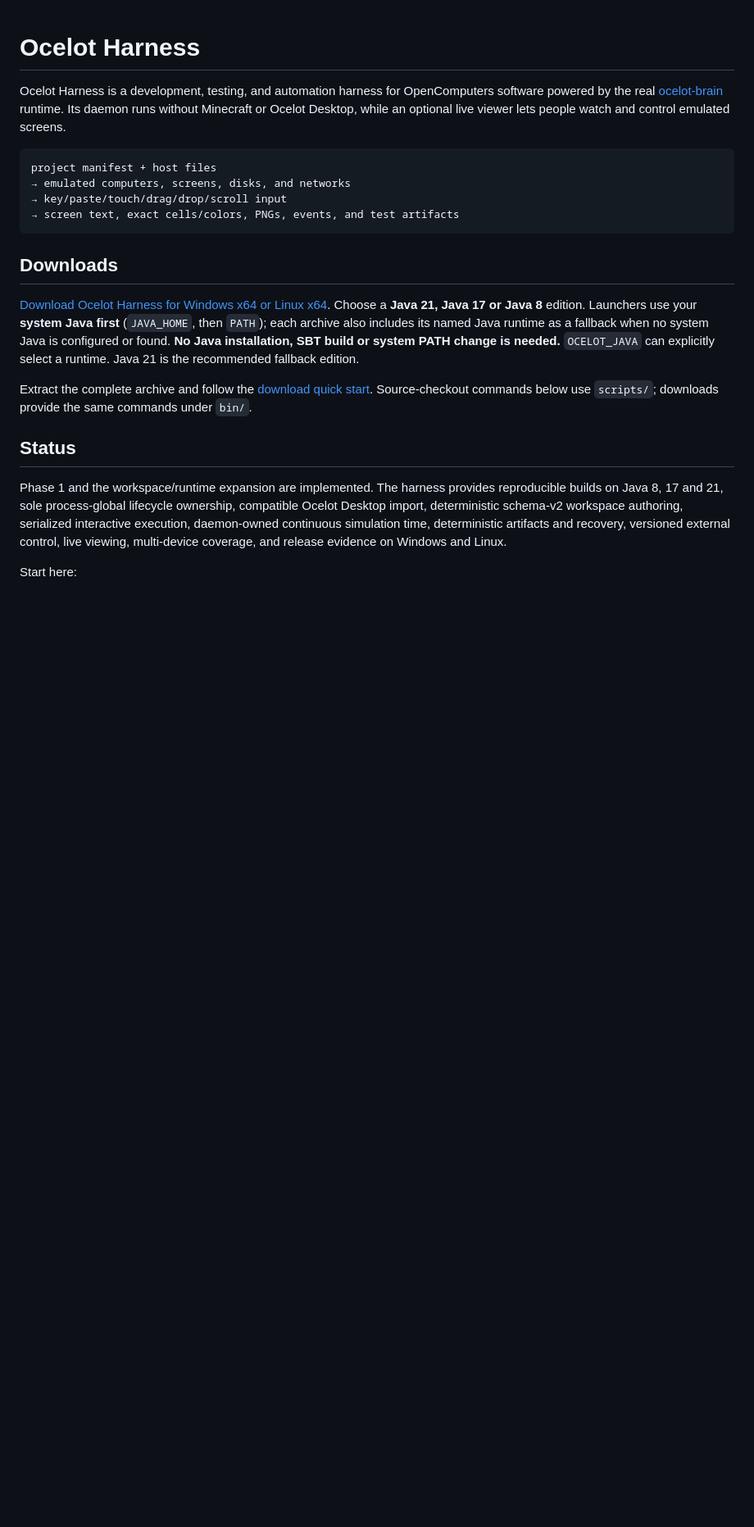
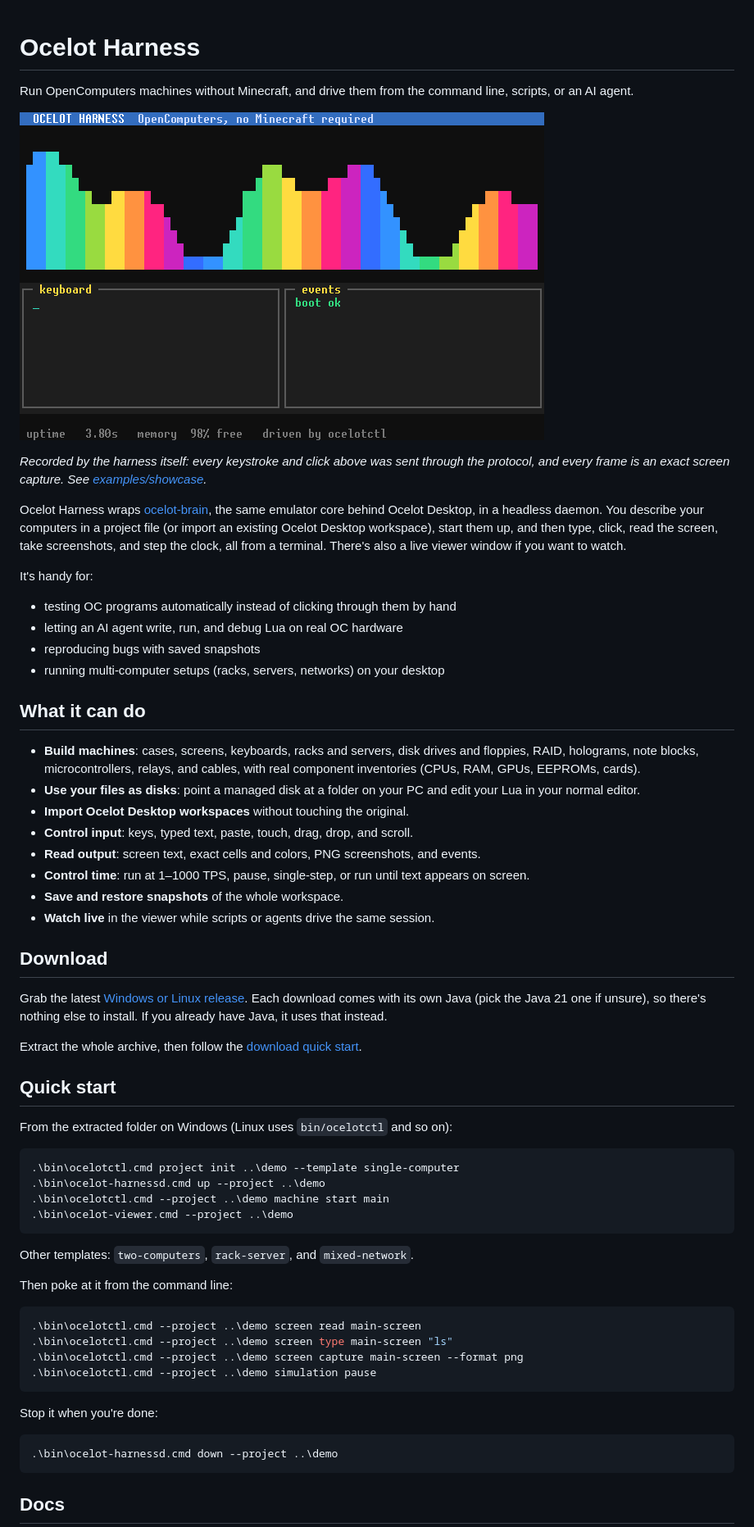
Before and after one commit to Renno231/ocelot-harness, a Markdown page: README.md, the part around one of its changes. Shown at 82% size. GitHub-like rendering; pictures changed too: docs/images/showcase.gif (added); blank space fills up the shorter version.

````diff
--- a/README.md
+++ b/README.md
@@ -1,23 +1,64 @@
 # Ocelot Harness
 
-Ocelot Harness is a development, testing, and automation harness for OpenComputers software powered by the real [ocelot-brain](https://gitlab.com/cc-ru/ocelot/ocelot-brain) runtime. Its daemon runs without Minecraft or Ocelot Desktop, while an optional live viewer lets people watch and control emulated screens.
+Run OpenComputers machines without Minecraft, and drive them from the command line, scripts, or an AI agent.
 
-```text
-project manifest + host files
-→ emulated computers, screens, disks, and networks
-→ key/paste/touch/drag/drop/scroll input
-→ screen text, exact cells/colors, PNGs, events, and test artifacts
+![A tier-3 OC computer showing a scrolling rainbow wave while the harness types text and clicks on the screen](docs/images/showcase.gif)
+
+*Recorded by the harness itself: every keystroke and click above was sent through the protocol, and every frame is an exact screen capture. See [examples/showcase](examples/showcase/).*
+
+Ocelot Harness wraps [ocelot-brain](https://gitlab.com/cc-ru/ocelot/ocelot-brain), the same emulator core behind Ocelot Desktop, in a headless daemon. You describe your computers in a project file (or import an existing Ocelot Desktop workspace), start them up, and then type, click, read the screen, take screenshots, and step the clock, all from a terminal. There's also a live viewer window if you want to watch.
+
+It's handy for:
+
+- testing OC programs automatically instead of clicking through them by hand
+- letting an AI agent write, run, and debug Lua on real OC hardware
+- reproducing bugs with saved snapshots
+- running multi-computer setups (racks, servers, networks) on your desktop
+
+## What it can do
+
+- **Build machines**: cases, screens, keyboards, racks and servers, disk drives and floppies, RAID, holograms, note blocks, microcontrollers, relays, and cables, with real component inventories (CPUs, RAM, GPUs, EEPROMs, cards).
+- **Use your files as disks**: point a managed disk at a folder on your PC and edit your Lua in your normal editor.
+- **Import Ocelot Desktop workspaces** without touching the original.
+- **Control input**: keys, typed text, paste, touch, drag, drop, and scroll.
+- **Read output**: screen text, exact cells and colors, PNG screenshots, and events.
+- **Control time**: run at 1–1000 TPS, pause, single-step, or run until text appears on screen.
+- **Save and restore snapshots** of the whole workspace.
+- **Watch live** in the viewer while scripts or agents drive the same session.
+
+## Download
+
+Grab the latest [Windows or Linux release](https://github.com/Renno231/ocelot-harness/releases/latest). Each download comes with its own Java (pick the Java 21 one if unsure), so there's nothing else to install. If you already have Java, it uses that instead.
+
+Extract the whole archive, then follow the [download quick start](docs/downloads.md).
+
+## Quick start
+
+From the extracted folder on Windows (Linux uses `bin/ocelotctl` and so on):
+
+```powershell
+.\bin\ocelotctl.cmd project init ..\demo --template single-computer
+.\bin\ocelot-harnessd.cmd up --project ..\demo
+.\bin\ocelotctl.cmd --project ..\demo machine start main
+.\bin\ocelot-viewer.cmd --project ..\demo
 ```
 
-## Downloads
+Other templates: `two-computers`, `rack-server`, and `mixed-network`.
 
-[Download Ocelot Harness for Windows x64 or Linux x64](https://github.com/Renno231/ocelot-harness/releases/latest). Choose a **Java 21, Java 17 or Java 8** edition. Launchers use your **system Java first** (`JAVA_HOME`, then `PATH`); each archive also includes its named Java runtime as a fallback when no system Java is configured or found. **No Java installation, SBT build or system PATH change is needed.** `OCELOT_JAVA` can explicitly select a runtime. Java 21 is the recommended fallback edition.
+Then poke at it from the command line:
 
-Extract the complete archive and follow the [download quick start](docs/downloads.md). Source-checkout commands below use `scripts/`; downloads provide the same commands under `bin/`.
+```powershell
+.\bin\ocelotctl.cmd --project ..\demo screen read main-screen
+.\bin\ocelotctl.cmd --project ..\demo screen type main-screen "ls"
+.\bin\ocelotctl.cmd --project ..\demo screen capture main-screen --format png
+.\bin\ocelotctl.cmd --project ..\demo simulation pause
+```
 
-## Status
+Stop it when you're done:
 
-Phase 1 and the workspace/runtime expansion are implemented. The harness provides reproducible builds on Java 8, 17 and 21, sole process-global lifecycle ownership, compatible Ocelot Desktop import, deterministic schema-v2 workspace authoring, serialized interactive execution, daemon-owned continuous simulation time, deterministic artifacts and recovery, versioned external control, live viewing, multi-device coverage, and release evidence on Windows and Linux.
+```powershell
+.\bin\ocelot-harnessd.cmd down --project ..\demo
+```
 
-Start here:
+## Docs
 
````
Also changed, not shown: other parts of README.md (+14 -110 lines), docs/README.md (+1 -0 lines), examples/showcase/README.md (added, +22 -0 lines), 5 other files.
